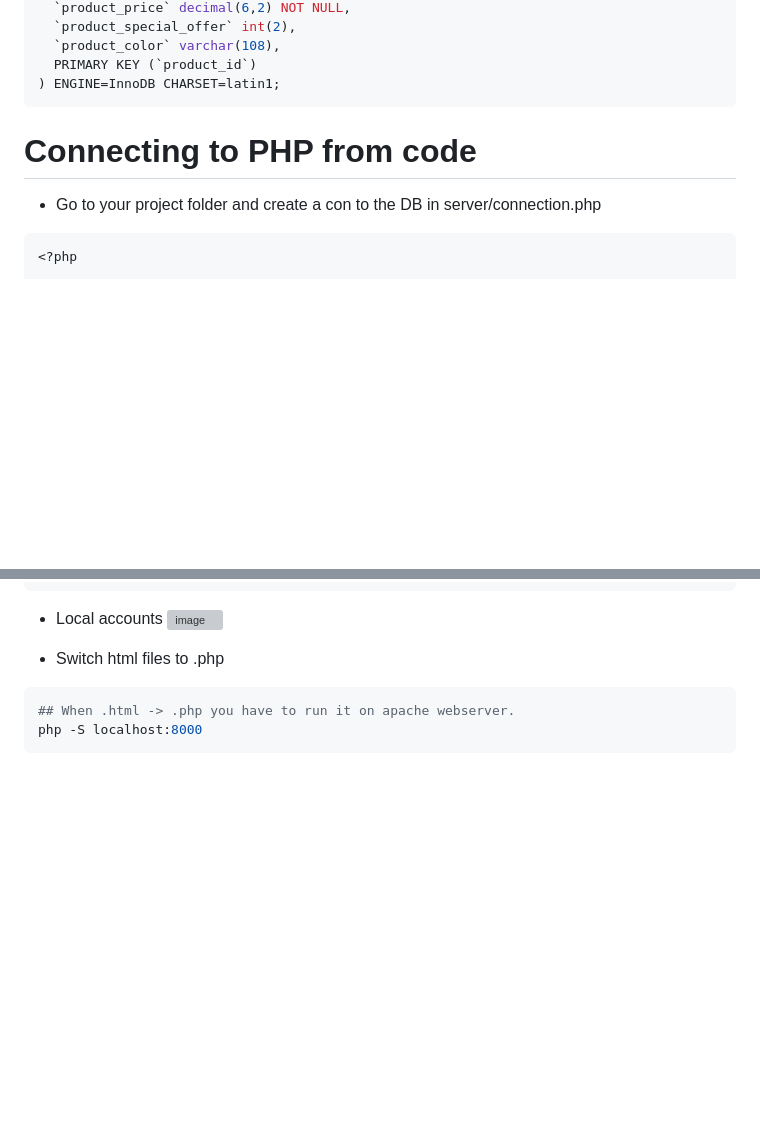
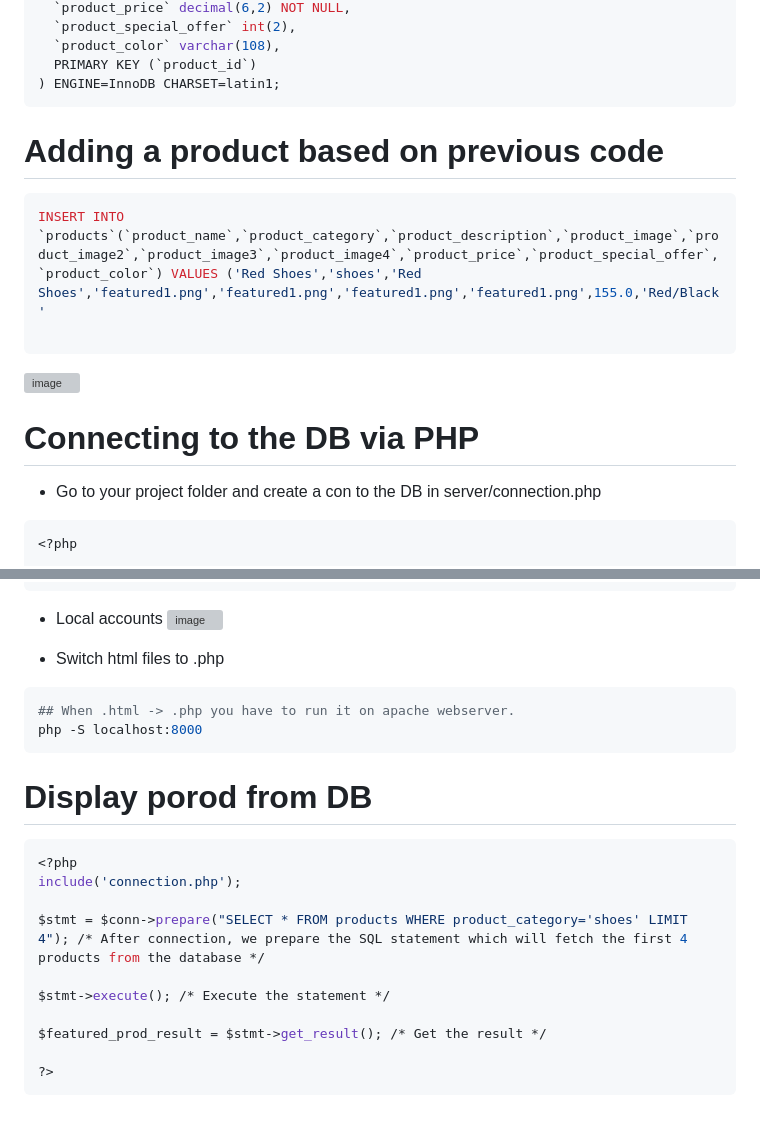
Before and after one commit to Keeriiim/WebDev, a Markdown page: php.md, 2 parts joined by grey strips. GitHub-like rendering; blank space fills up the shorter version; grey boxes are pictures that could not be loaded.

````diff
--- a/php.md
+++ b/php.md
@@ -126,10 +126,16 @@ CREATE TABLE IF NOT EXISTS `products` (
 ) ENGINE=InnoDB CHARSET=latin1;
 ```
 
+# Adding a product based on previous code
+```bash
+INSERT INTO `products`(`product_name`,`product_category`,`product_description`,`product_image`,`product_image2`,`product_image3`,`product_image4`,`product_price`,`product_special_offer`,`product_color`) VALUES ('Red Shoes','shoes','Red Shoes','featured1.png','featured1.png','featured1.png','featured1.png',155.0,'Red/Black'
+
+```
+![image](https://github.com/Keeriiim/WebDev/assets/117115289/78a21ef0-aa55-4423-ac82-56180e0141be)
 
 
 
-# Connecting to PHP from code
+# Connecting to the DB via PHP
 - Go to your project folder and create a con to the DB in server/connection.php
 ```bash
 <?php
@@ -149,3 +155,17 @@ $conn = mysqli_connect("localhost","root","","php_project")
 ## When .html -> .php you have to run it on apache webserver.
 php -S localhost:8000
 ```
+
+# Display porod from DB
+```bash
+<?php
+include('connection.php');
+
+$stmt = $conn->prepare("SELECT * FROM products WHERE product_category='shoes' LIMIT 4"); /* After connection, we prepare the SQL statement which will fetch the first 4 products from the database */
+
+$stmt->execute(); /* Execute the statement */
+
+$featured_prod_result = $stmt->get_result(); /* Get the result */
+
+?>
+```
````
